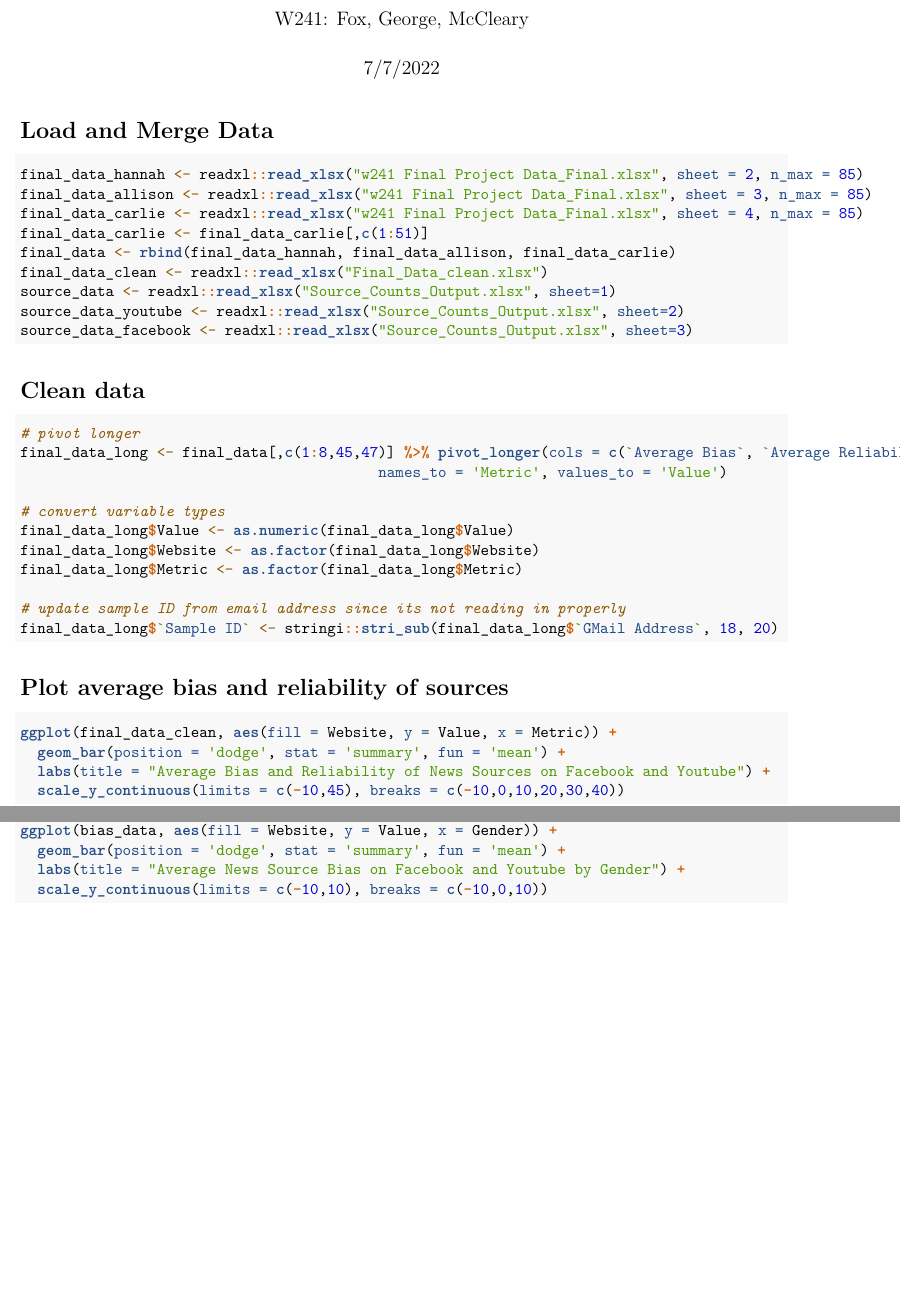
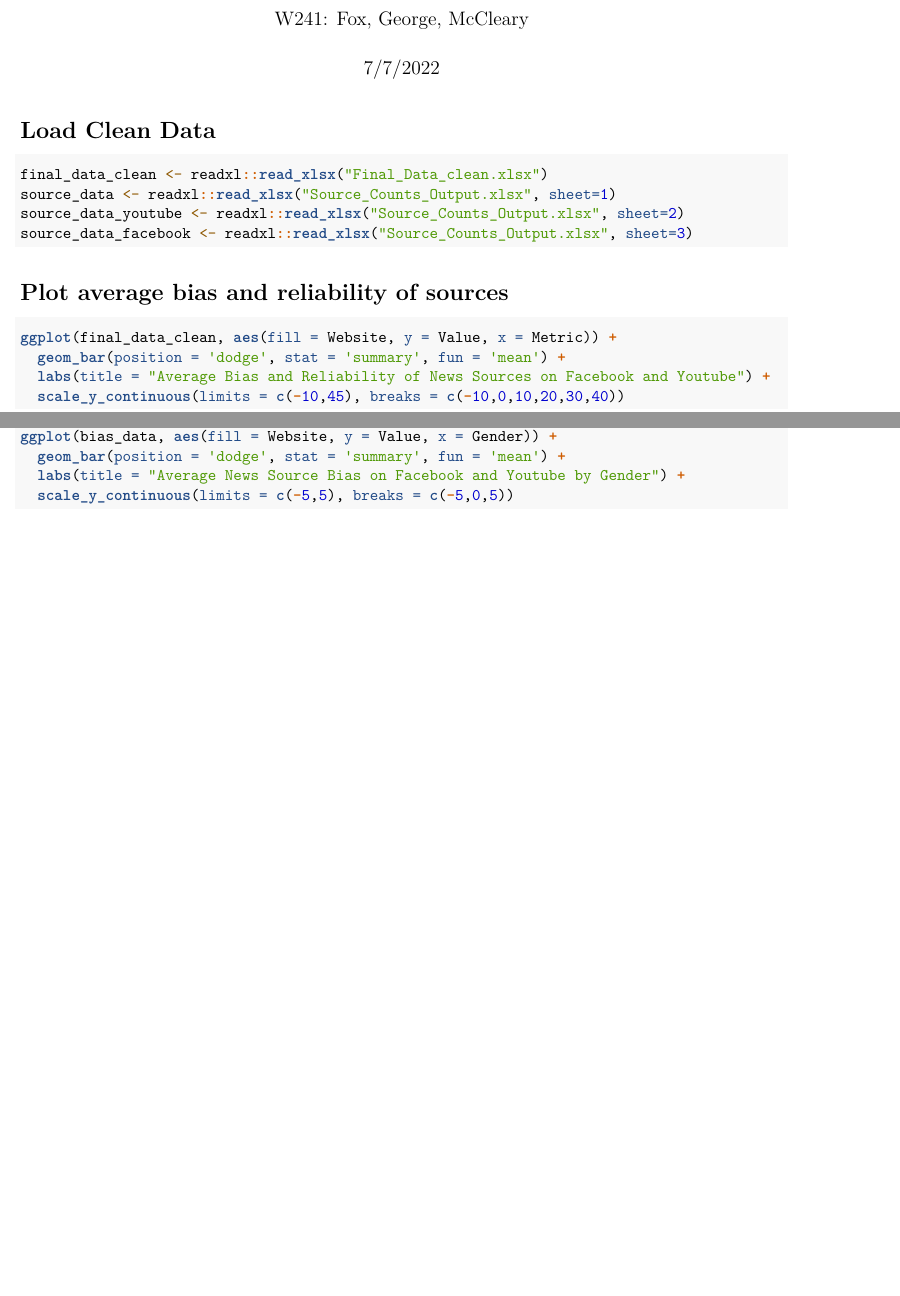
Before and after one commit to allisonfox/W241_Final_Project, an R Markdown document (Visualizations.Rmd): two parts of pages 1 and 2 of 10, joined at a grey line, cut so that both start at the same text, the shorter picture padded with empty space. Rendered offline with R 4.5, knitr and Pandoc, then LaTeX, with nearby package versions.

Commit message:
Update Visualizations.Rmd

````diff
--- a/Visualizations.Rmd
+++ b/Visualizations.Rmd
@@ -16,34 +16,14 @@ library(ggplot2)
 library(tidyr)
 ```
 
-# Load and Merge Data
+# Load Clean Data
 ```{r}
-final_data_hannah <- readxl::read_xlsx("w241 Final Project Data_Final.xlsx", sheet = 2, n_max = 85)
-final_data_allison <- readxl::read_xlsx("w241 Final Project Data_Final.xlsx", sheet = 3, n_max = 85)
-final_data_carlie <- readxl::read_xlsx("w241 Final Project Data_Final.xlsx", sheet = 4, n_max = 85)
-final_data_carlie <- final_data_carlie[,c(1:51)]
-final_data <- rbind(final_data_hannah, final_data_allison, final_data_carlie)
 final_data_clean <- readxl::read_xlsx("Final_Data_clean.xlsx")
 source_data <- readxl::read_xlsx("Source_Counts_Output.xlsx", sheet=1)
 source_data_youtube <- readxl::read_xlsx("Source_Counts_Output.xlsx", sheet=2)
 source_data_facebook <- readxl::read_xlsx("Source_Counts_Output.xlsx", sheet=3)
 ```
 
-
-# Clean data
-```{r, warning = FALSE}
-# pivot longer
-final_data_long <- final_data[,c(1:8,45,47)] %>% pivot_longer(cols = c(`Average Bias`, `Average Reliability`),
-                                          names_to = 'Metric', values_to = 'Value')
-
-# convert variable types
-final_data_long$Value <- as.numeric(final_data_long$Value)
-final_data_long$Website <- as.factor(final_data_long$Website)
-final_data_long$Metric <- as.factor(final_data_long$Metric)
-
-# update sample ID from email address since its not reading in properly
-final_data_long$`Sample ID` <- stringi::stri_sub(final_data_long$`GMail Address`, 18, 20)
-```
 
 # Plot average bias and reliability of sources
 ```{r, warning = FALSE}
@@ -61,7 +41,7 @@ bias_data <- filter(final_data_clean, Metric == 'Average Bias')
 ggplot(bias_data, aes(fill = Website, y = Value, x = Gender)) +
   geom_bar(position = 'dodge', stat = 'summary', fun = 'mean') +
   labs(title = "Average News Source Bias on Facebook and Youtube by Gender") +
-  scale_y_continuous(limits = c(-10,10), breaks = c(-10,0,10))
+  scale_y_continuous(limits = c(-5,5), breaks = c(-5,0,5))
 ```
 ```{r, warning = FALSE}
 #Plot average bias by age
````
Also changed, not shown: Visualizations.Rmd (2 more changed lines).
